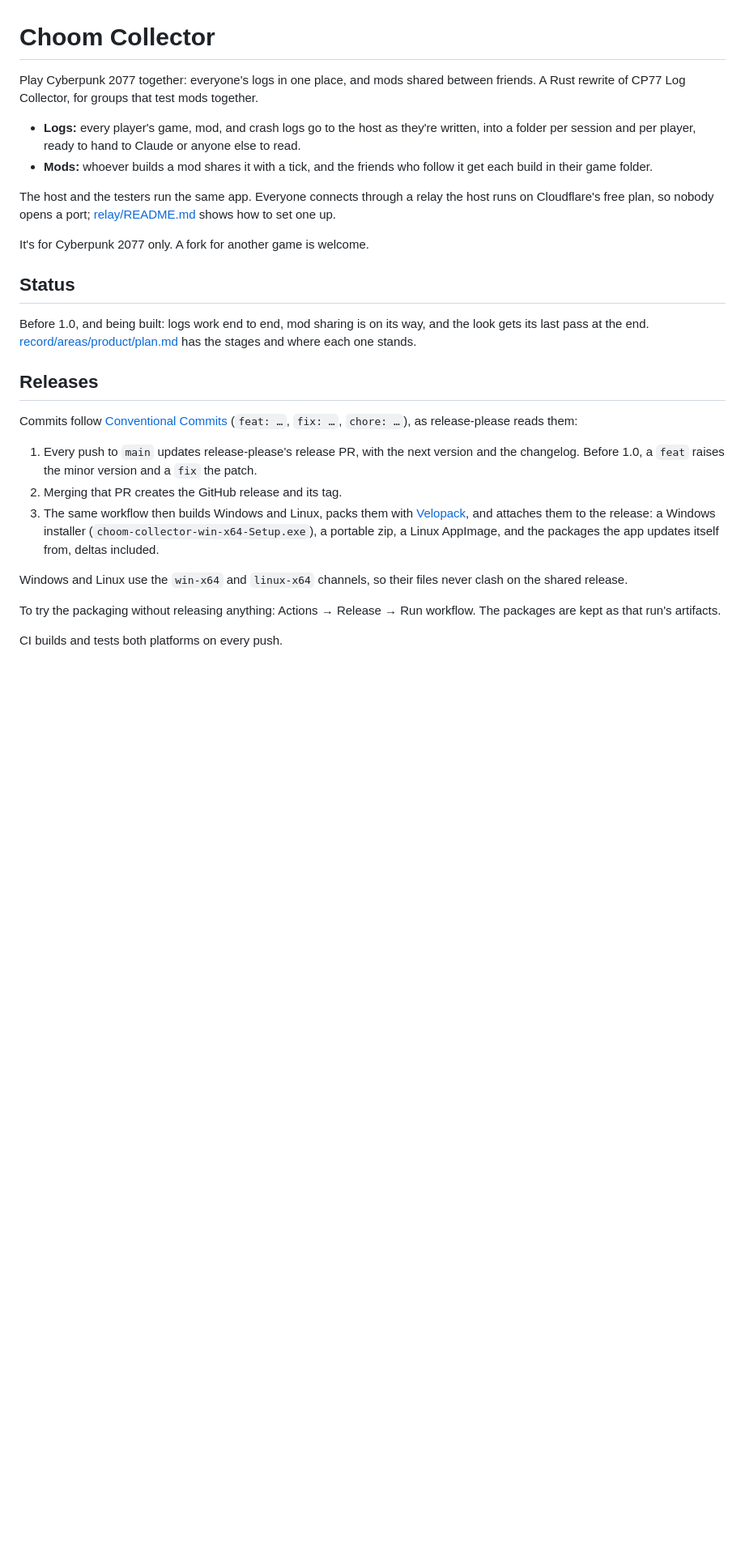
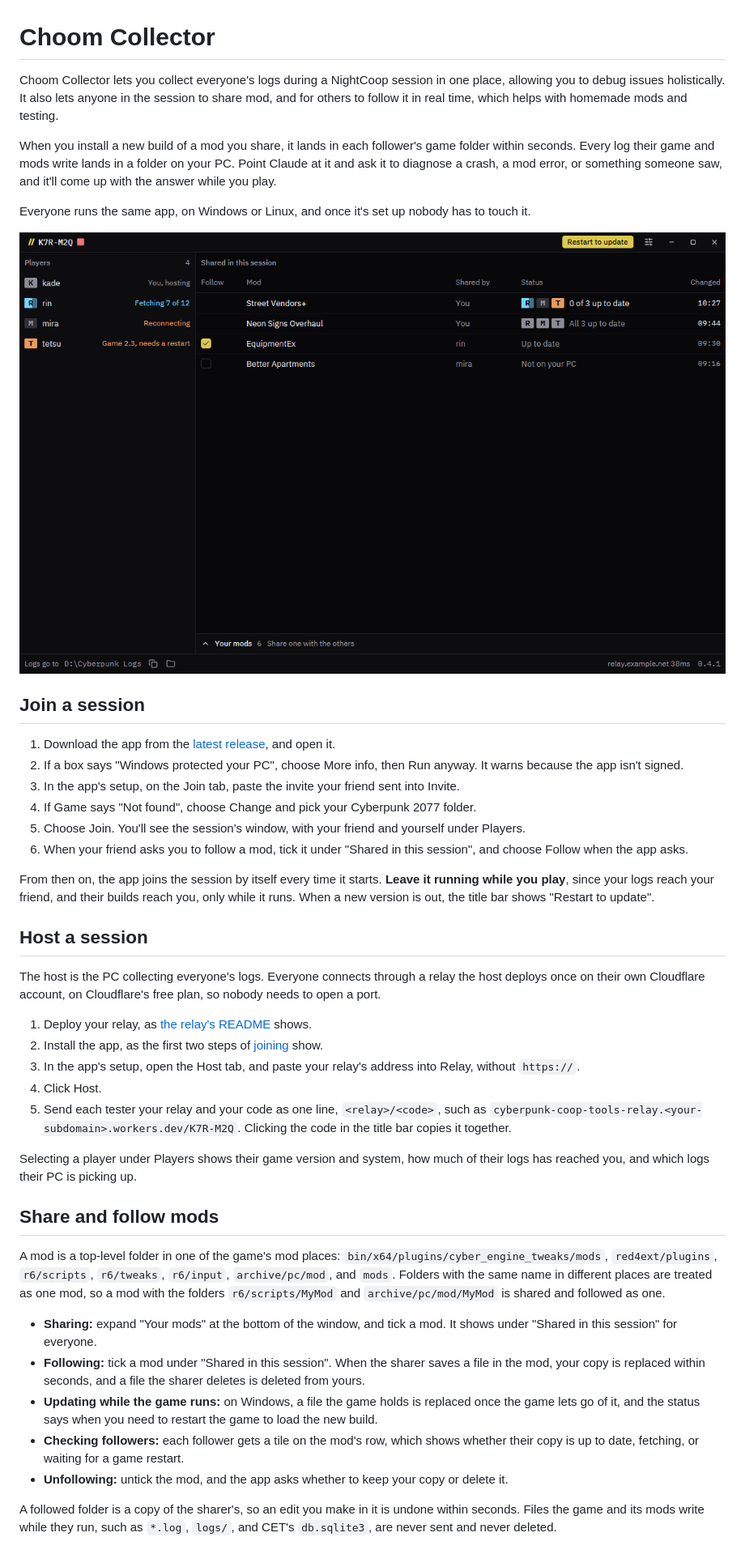
Before and after one commit to xiprox/choom-collector, a Markdown page: README.md, the part around one of its changes. Shown at 81% size. Rendered like a GitHub page; pictures changed too: .github/readme/host-window.png (added); blank space fills up the shorter version.

```diff
--- a/README.md
+++ b/README.md
@@ -1,42 +1,58 @@
 # Choom Collector
 
-Play Cyberpunk 2077 together: everyone's logs in one place, and mods shared between friends.
-A Rust rewrite of CP77 Log Collector, for groups that test mods together.
+Choom Collector lets you collect everyone's logs during a NightCoop session in one place, allowing you to debug issues holistically.
+It also lets anyone in the session to share mod, and for others to follow it in real time, which helps with homemade mods and testing.
 
-- **Logs:** every player's game, mod, and crash logs go to the host as they're written, into a
-  folder per session and per player, ready to hand to Claude or anyone else to read.
-- **Mods:** whoever builds a mod shares it with a tick, and the friends who follow it get each
-  build in their game folder.
+When you install a new build of a mod you share, it lands in each follower's game folder within seconds.
+Every log their game and mods write lands in a folder on your PC.
+Point Claude at it and ask it to diagnose a crash, a mod error, or something someone saw, and it'll come up with the answer while you play.
 
-The host and the testers run the same app. Everyone connects through a relay the host runs on
-Cloudflare's free plan, so nobody opens a port; [relay/README.md](relay/README.md) shows how to
-set one up.
+Everyone runs the same app, on Windows or Linux, and once it's set up nobody has to touch it.
 
-It's for Cyberpunk 2077 only. A fork for another game is welcome.
+![The host's window: the session's players on the left, and on the right the mods shared in the session, with a tile per follower showing whether their copy is up to date](.github/readme/host-window.png)
 
-## Status
+## Join a session
 
-Before 1.0, and being built: logs work end to end, mod sharing is on its way, and the look gets
-its last pass at the end. [record/areas/product/plan.md](record/areas/product/plan.md) has the
-stages and where each one stands.
+1. Download the app from the [latest release](https://github.com/xiprox/choom-collector/releases/latest), and open it.
+2. If a box says "Windows protected your PC", choose More info, then Run anyway.
+   It warns because the app isn't signed.
+3. In the app's setup, on the Join tab, paste the invite your friend sent into Invite.
+4. If Game says "Not found", choose Change and pick your Cyberpunk 2077 folder.
+5. Choose Join.
+   You'll see the session's window, with your friend and yourself under Players.
+6. When your friend asks you to follow a mod, tick it under "Shared in this session", and choose Follow when the app asks.
 
-## Releases
+From then on, the app joins the session by itself every time it starts.
+**Leave it running while you play**, since your logs reach your friend, and their builds reach you, only while it runs.
+When a new version is out, the title bar shows "Restart to update".
 
-Commits follow [Conventional Commits](https://www.conventionalcommits.org/) (`feat: …`,
-`fix: …`, `chore: …`), as release-please reads them:
+## Host a session
 
-1. Every push to `main` updates release-please's release PR, with the next version and the
-   changelog. Before 1.0, a `feat` raises the minor version and a `fix` the patch.
-2. Merging that PR creates the GitHub release and its tag.
-3. The same workflow then builds Windows and Linux, packs them with
-   [Velopack](https://velopack.io), and attaches them to the release: a Windows installer
-   (`choom-collector-win-x64-Setup.exe`), a portable zip, a Linux AppImage, and the packages the
-   app updates itself from, deltas included.
+The host is the PC collecting everyone's logs.
+Everyone connects through a relay the host deploys once on their own Cloudflare account, on Cloudflare's free plan, so nobody needs to open a port.
 
-Windows and Linux use the `win-x64` and `linux-x64` channels, so their files never clash on
-the shared release.
+1. Deploy your relay, as [the relay's README](relay/README.md) shows.
+2. Install the app, as the first two steps of [joining](#join-a-session) show.
+3. In the app's setup, open the Host tab, and paste your relay's address into Relay, without `https://`.
+4. Click Host.
+5. Send each tester your relay and your code as one line, `<relay>/<code>`, such as `cyberpunk-coop-tools-relay.<your-subdomain>.workers.dev/K7R-M2Q`.
+   Clicking the code in the title bar copies it together.
 
-To try the packaging without releasing anything: Actions → Release → Run workflow. The
-packages are kept as that run's artifacts.
+Selecting a player under Players shows their game version and system, how much of their logs has reached you, and which logs their PC is picking up.
 
-CI builds and tests both platforms on every push.
+## Share and follow mods
+
+A mod is a top-level folder in one of the game's mod places: `bin/x64/plugins/cyber_engine_tweaks/mods`, `red4ext/plugins`, `r6/scripts`, `r6/tweaks`, `r6/input`, `archive/pc/mod`, and `mods`.
+Folders with the same name in different places are treated as one mod, so a mod with the folders `r6/scripts/MyMod` and `archive/pc/mod/MyMod` is shared and followed as one.
+
+- **Sharing:** expand "Your mods" at the bottom of the window, and tick a mod.
+  It shows under "Shared in this session" for everyone.
+- **Following:** tick a mod under "Shared in this session".
+  When the sharer saves a file in the mod, your copy is replaced within seconds, and a file the sharer deletes is deleted from yours.
+- **Updating while the game runs:** on Windows, a file the game holds is replaced once the game lets go of it, and the status says when you need to restart the game to load the new build.
+- **Checking followers:** each follower gets a tile on the mod's row, which shows whether their copy is up to date, fetching, or waiting for a game restart.
+- **Unfollowing:** untick the mod, and the app asks whether to keep your copy or delete it.
+
+A followed folder is a copy of the sharer's, so an edit you make in it is undone within seconds.
+Files the game and its mods write while they run, such as `*.log`, `logs/`, and CET's `db.sqlite3`, are never sent and never deleted.
+
```
Also changed, not shown: other parts of README.md (+62 -0 lines), record/index.md (+1 -0 lines), 4 other files.
